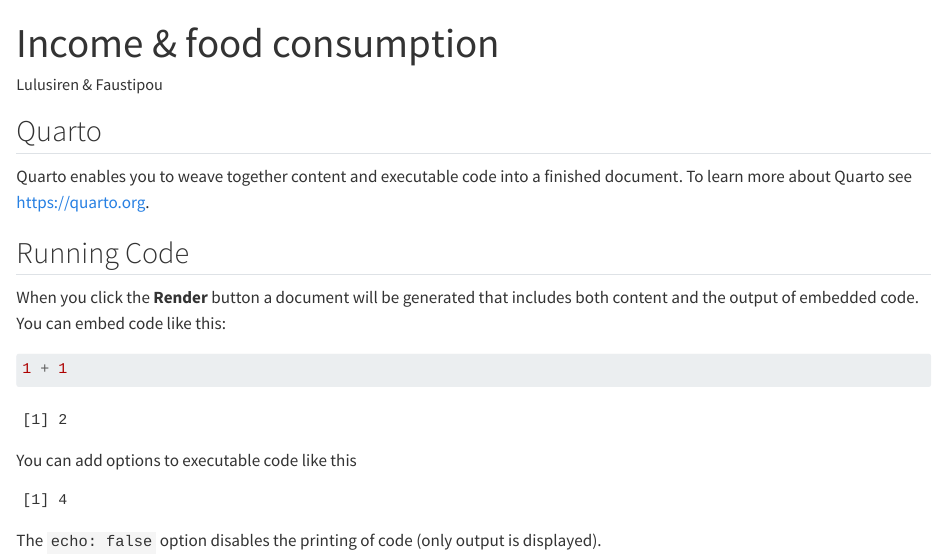
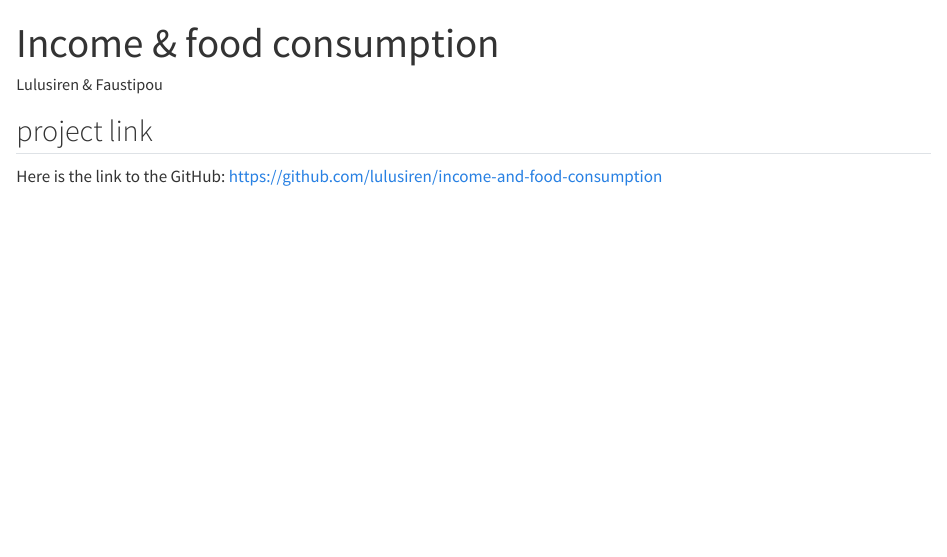
Before and after one commit to lulusiren/income-and-food-consumption, a Quarto document (Income_and_food_consumption.qmd): the page in a window 1100 px wide, from its top. Rendered offline with R 4.5, knitr and Pandoc in place of Quarto, with nearby package versions.

Commit message:
update of the link

````diff
--- a/Income_and_food_consumption.qmd
+++ b/Income_and_food_consumption.qmd
@@ -6,22 +7,5 @@ editor: visual
 ---
 
-## Quarto
+## project link
 
-Quarto enables you to weave together content and executable code into a finished document. To learn more about Quarto see <https://quarto.org>.
-
-## Running Code
-
-When you click the **Render** button a document will be generated that includes both content and the output of embedded code. You can embed code like this:
-
-```{r}
-1 + 1
-```
-
-You can add options to executable code like this
-
-```{r}
-#| echo: false
-2 * 2
-```
-
-The `echo: false` option disables the printing of code (only output is displayed).
+Here is the link to the GitHub: <https://github.com/lulusiren/income-and-food-consumption>
````
Also changed, not shown: Income_and_food_consumption.qmd (1 more changed lines).
